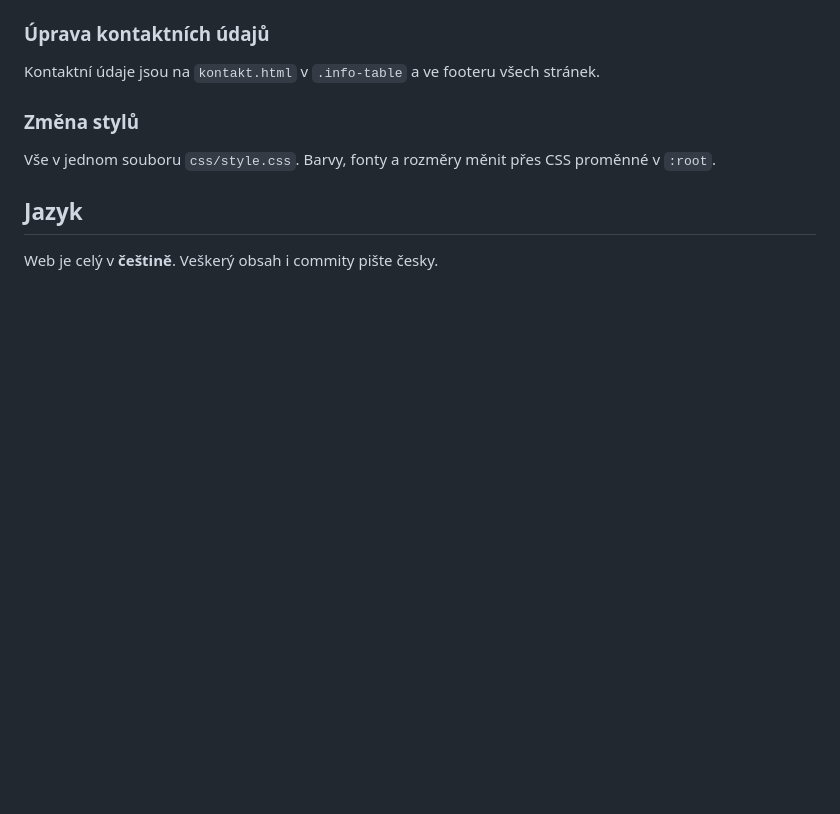
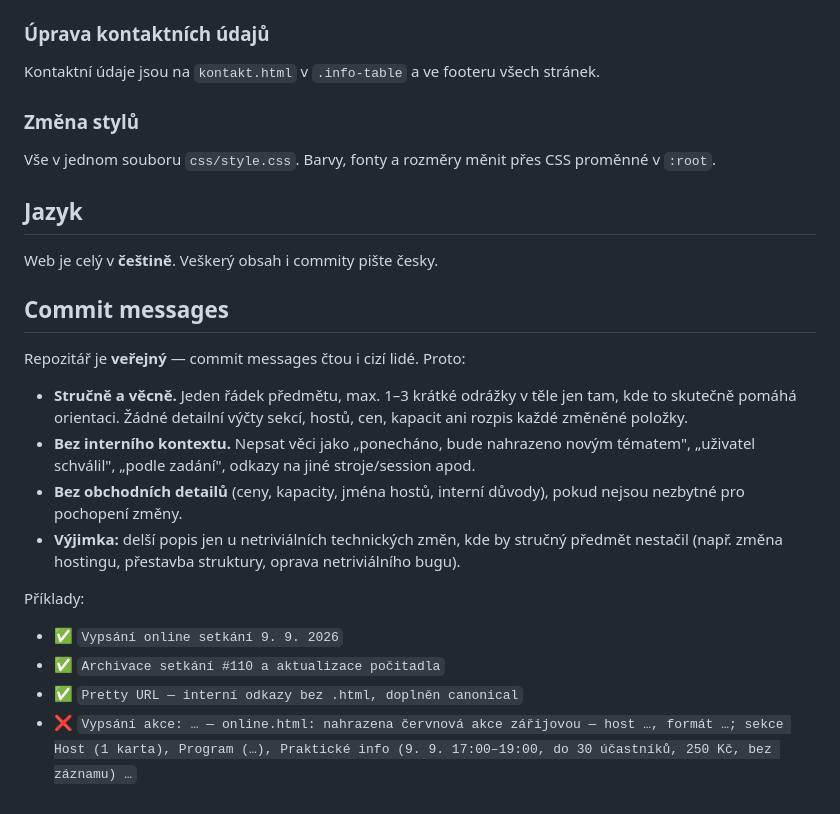
Before and after one commit to PMandStrategy/projektovy-klub, a Markdown page: CLAUDE.md, the part around the change. Drawn GitHub-style; blank space fills up the shorter version.

Commit message:
CLAUDE.md: pravidla pro stručné commit messages

```diff
--- a/CLAUDE.md
+++ b/CLAUDE.md
@@ -218,3 +218,19 @@ Vše v jednom souboru `css/style.css`. Barvy, fonty a rozměry měnit přes CSS
 ## Jazyk
 
 Web je celý v **češtině**. Veškerý obsah i commity pište česky.
+
+## Commit messages
+
+Repozitář je **veřejný** — commit messages čtou i cizí lidé. Proto:
+
+- **Stručně a věcně.** Jeden řádek předmětu, max. 1–3 krátké odrážky v těle jen tam, kde to skutečně pomáhá orientaci. Žádné detailní výčty sekcí, hostů, cen, kapacit ani rozpis každé změněné položky.
+- **Bez interního kontextu.** Nepsat věci jako „ponecháno, bude nahrazeno novým tématem", „uživatel schválil", „podle zadání", odkazy na jiné stroje/session apod.
+- **Bez obchodních detailů** (ceny, kapacity, jména hostů, interní důvody), pokud nejsou nezbytné pro pochopení změny.
+- **Výjimka:** delší popis jen u netriviálních technických změn, kde by stručný předmět nestačil (např. změna hostingu, přestavba struktury, oprava netriviálního bugu).
+
+Příklady:
+
+- ✅ `Vypsání online setkání 9. 9. 2026`
+- ✅ `Archivace setkání #110 a aktualizace počitadla`
+- ✅ `Pretty URL — interní odkazy bez .html, doplněn canonical`
+- ❌ `Vypsání akce: … — online.html: nahrazena červnová akce zářijovou — host …, formát …; sekce Host (1 karta), Program (…), Praktické info (9. 9. 17:00–19:00, do 30 účastníků, 250 Kč, bez záznamu) …`
```
